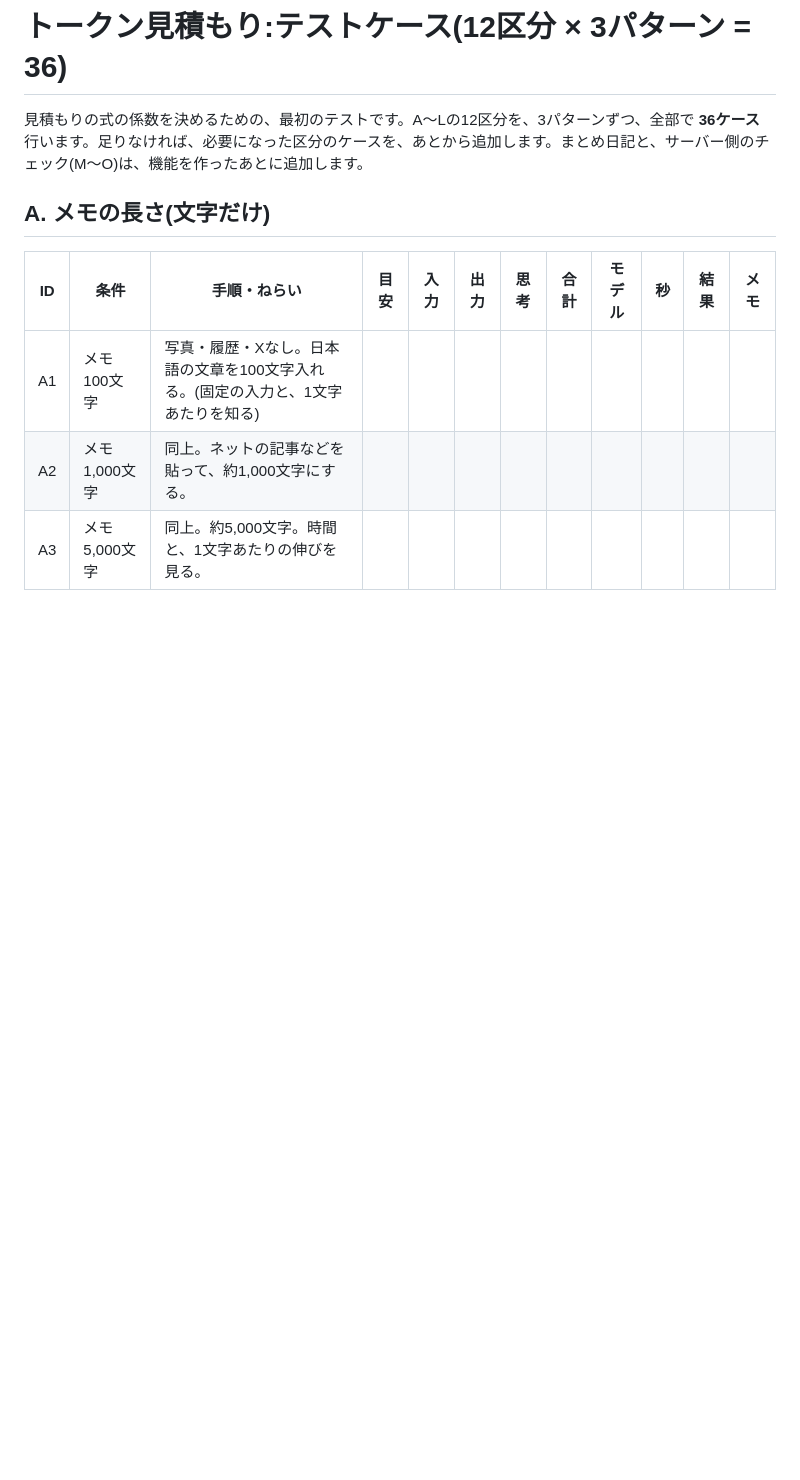
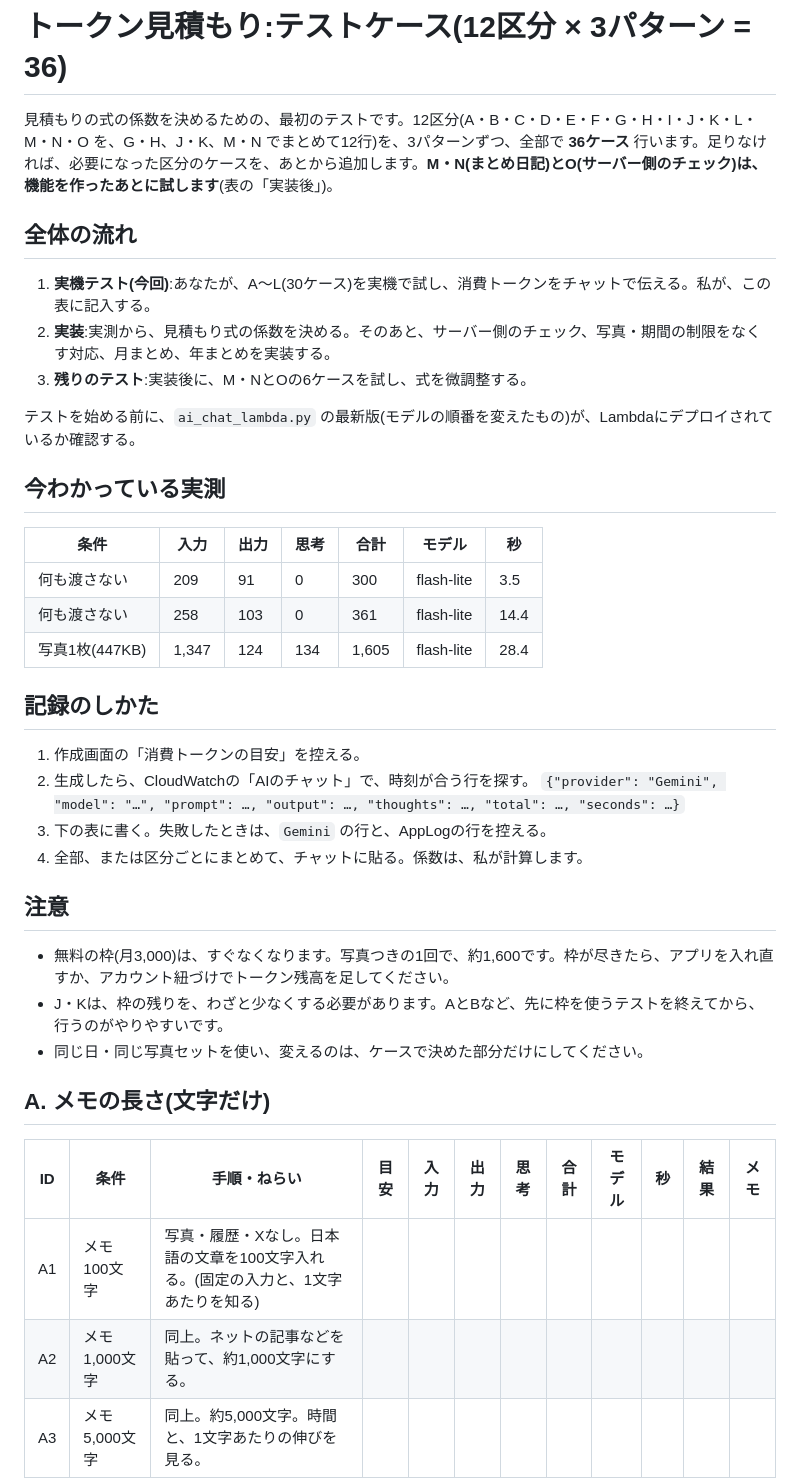
Before and after one commit to kamooone/auto_diary_ai, a Markdown page: docs/token_estimation_test_cases.md, the part around the change. GitHub-like rendering; blank space fills up the shorter version.

Commit message:
テストケースの冒頭(全体の流れ・実測・記録のしかた・注意)を書く
Co-Authored-By: Claude Sonnet 5.5 <noreply@anthropic.com>
Claude-Session: https://claude.ai/code/session_01FzMpWAr8SebAove7fA5VtE

```diff
--- a/docs/token_estimation_test_cases.md
+++ b/docs/token_estimation_test_cases.md
@@ -1,6 +1,36 @@
 # トークン見積もり:テストケース(12区分 × 3パターン = 36)
 
-見積もりの式の係数を決めるための、最初のテストです。A〜Lの12区分を、3パターンずつ、全部で **36ケース** 行います。足りなければ、必要になった区分のケースを、あとから追加します。まとめ日記と、サーバー側のチェック(M〜O)は、機能を作ったあとに追加します。
+見積もりの式の係数を決めるための、最初のテストです。12区分(A・B・C・D・E・F・G・H・I・J・K・L・M・N・O を、G・H、J・K、M・N でまとめて12行)を、3パターンずつ、全部で **36ケース** 行います。足りなければ、必要になった区分のケースを、あとから追加します。**M・N(まとめ日記)とO(サーバー側のチェック)は、機能を作ったあとに試します**(表の「実装後」)。
+
+## 全体の流れ
+
+1. **実機テスト(今回)**:あなたが、A〜L(30ケース)を実機で試し、消費トークンをチャットで伝える。私が、この表に記入する。
+2. **実装**:実測から、見積もり式の係数を決める。そのあと、サーバー側のチェック、写真・期間の制限をなくす対応、月まとめ、年まとめを実装する。
+3. **残りのテスト**:実装後に、M・NとOの6ケースを試し、式を微調整する。
+
+テストを始める前に、`ai_chat_lambda.py` の最新版(モデルの順番を変えたもの)が、Lambdaにデプロイされているか確認する。
+
+## 今わかっている実測
+
+| 条件 | 入力 | 出力 | 思考 | 合計 | モデル | 秒 |
+|---|---|---|---|---|---|---|
+| 何も渡さない | 209 | 91 | 0 | 300 | flash-lite | 3.5 |
+| 何も渡さない | 258 | 103 | 0 | 361 | flash-lite | 14.4 |
+| 写真1枚(447KB) | 1,347 | 124 | 134 | 1,605 | flash-lite | 28.4 |
+
+## 記録のしかた
+
+1. 作成画面の「消費トークンの目安」を控える。
+2. 生成したら、CloudWatchの「AIのチャット」で、時刻が合う行を探す。
+   `{"provider": "Gemini", "model": "…", "prompt": …, "output": …, "thoughts": …, "total": …, "seconds": …}`
+3. 下の表に書く。失敗したときは、`Gemini` の行と、AppLogの行を控える。
+4. 全部、または区分ごとにまとめて、チャットに貼る。係数は、私が計算します。
+
+## 注意
+
+- 無料の枠(月3,000)は、すぐなくなります。写真つきの1回で、約1,600です。枠が尽きたら、アプリを入れ直すか、アカウント紐づけでトークン残高を足してください。
+- J・Kは、枠の残りを、わざと少なくする必要があります。AとBなど、先に枠を使うテストを終えてから、行うのがやりやすいです。
+- 同じ日・同じ写真セットを使い、変えるのは、ケースで決めた部分だけにしてください。
 
 ## A. メモの長さ(文字だけ)
 
```
